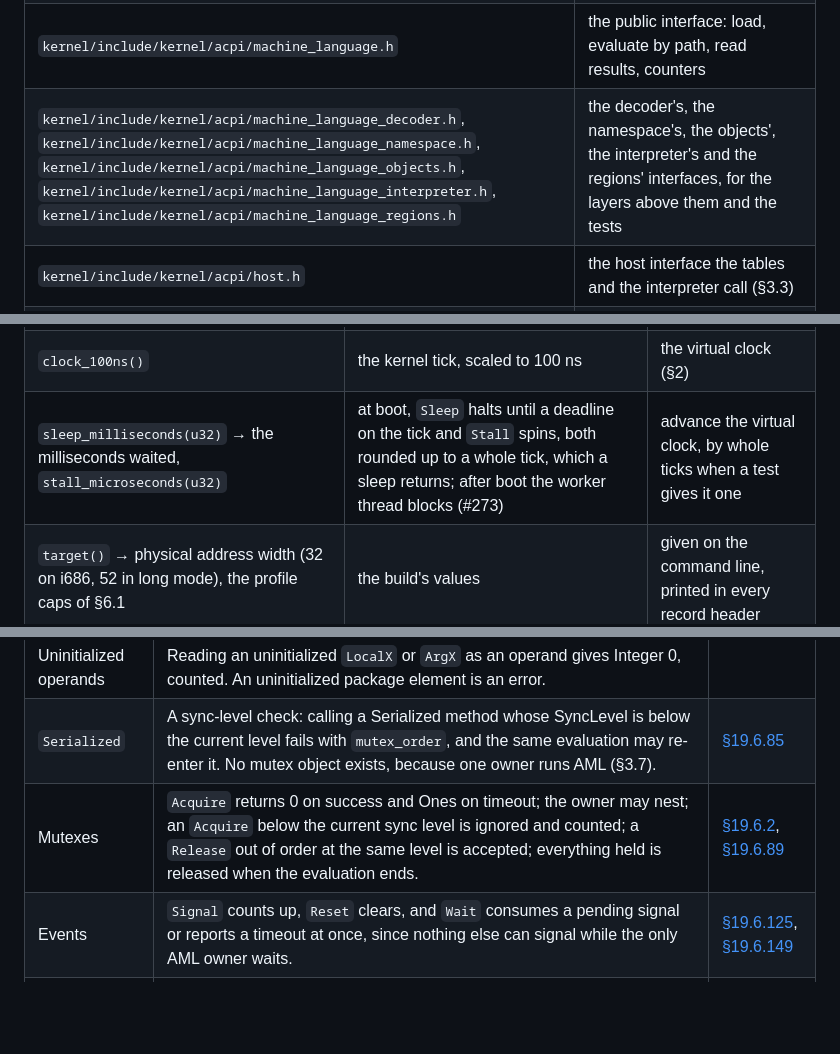
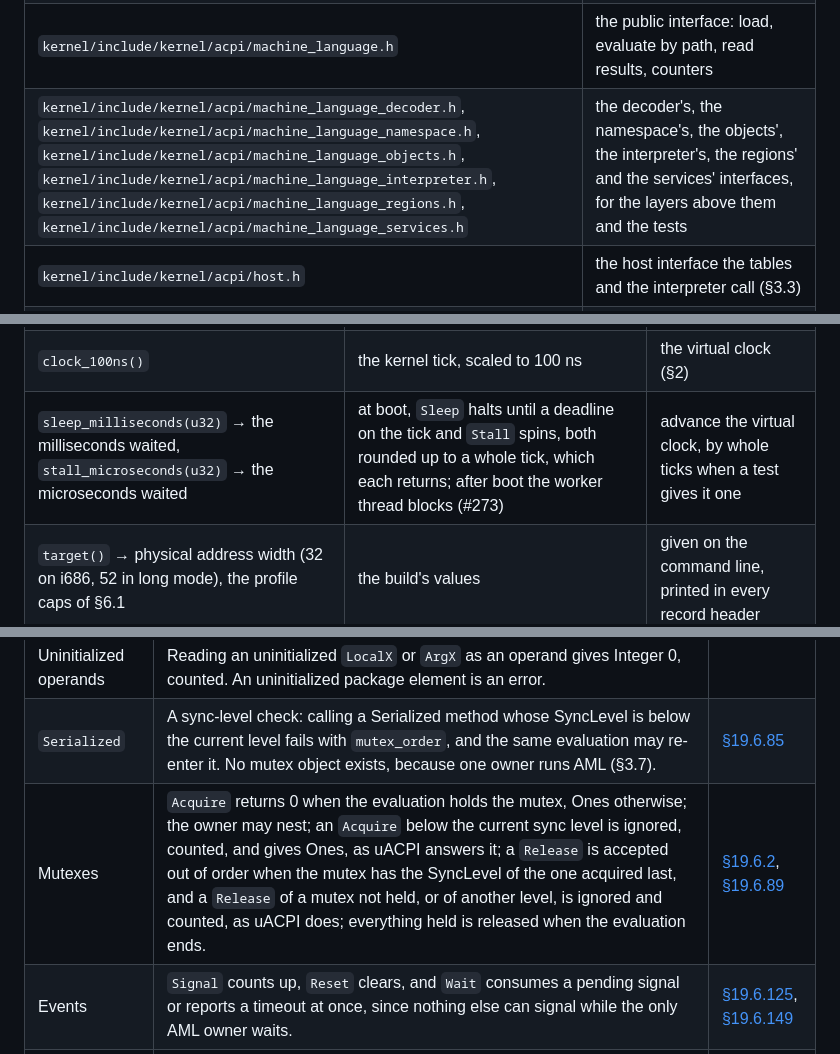
Before and after one commit to MasterLaplace/LplKernel, a Markdown page: docs/acpi/specification.md, 3 parts joined by grey strips. Drawn GitHub-style; blank space fills up the shorter version.

```diff
--- a/docs/acpi/specification.md
+++ b/docs/acpi/specification.md
@@ -131,7 +131,7 @@ architecture supplies the host interface.
 | `kernel/arch/i386/cpu/acpi.c`, `kernel/include/kernel/cpu/acpi.h` | the BIOS-area RSDP scan |
 | `kernel/kernel/acpi/tables.c`, `kernel/include/kernel/acpi/tables.h` | the table directory, the normalised FADT, the MADT, MCFG, HPET, the switch to ACPI mode (§3.9), all behind the host interface |
 | `kernel/include/kernel/acpi/machine_language.h` | the public interface: load, evaluate by path, read results, counters |
-| `kernel/include/kernel/acpi/machine_language_decoder.h`, `kernel/include/kernel/acpi/machine_language_namespace.h`, `kernel/include/kernel/acpi/machine_language_objects.h`, `kernel/include/kernel/acpi/machine_language_interpreter.h`, `kernel/include/kernel/acpi/machine_language_regions.h` | the decoder's, the namespace's, the objects', the interpreter's and the regions' interfaces, for the layers above them and the tests |
+| `kernel/include/kernel/acpi/machine_language_decoder.h`, `kernel/include/kernel/acpi/machine_language_namespace.h`, `kernel/include/kernel/acpi/machine_language_objects.h`, `kernel/include/kernel/acpi/machine_language_interpreter.h`, `kernel/include/kernel/acpi/machine_language_regions.h`, `kernel/include/kernel/acpi/machine_language_services.h` | the decoder's, the namespace's, the objects', the interpreter's, the regions' and the services' interfaces, for the layers above them and the tests |
 | `kernel/include/kernel/acpi/host.h` | the host interface the tables and the interpreter call (§3.3) |
 | `kernel/kernel/acpi/machine_language_decoder.c` | opcode descriptor tables, PkgLength, NameString, operand kinds |
 | `kernel/kernel/acpi/machine_language_namespace.c` | node arena, hash, resolution, temporary nodes |
@@ -168,7 +168,7 @@ ring-0 corpus test, so that a fold compares the interpreter and nothing else (§
 | `port_read(port u16, width u8)`, `port_write(...)` | `asmutils` in and out routines | the simulated I/O space, zero-filled but for the ports a test gives a value; every access logged in order |
 | `pci_read(segment u16, bus u8, device u8, function u8, offset u16, width u8)`, `pci_write(...)` | the kernel's PCI accessor; offsets from 0x100 need ECAM (#58) and fail with `address_unreachable` until then | simulated configuration space; absent devices read all ones |
 | `clock_100ns()` | the kernel tick, scaled to 100 ns | the virtual clock (§2) |
-| `sleep_milliseconds(u32)` → the milliseconds waited, `stall_microseconds(u32)` | at boot, `Sleep` halts until a deadline on the tick and `Stall` spins, both rounded up to a whole tick, which a sleep returns; after boot the worker thread blocks (#273) | advance the virtual clock, by whole ticks when a test gives it one |
+| `sleep_milliseconds(u32)` → the milliseconds waited, `stall_microseconds(u32)` → the microseconds waited | at boot, `Sleep` halts until a deadline on the tick and `Stall` spins, both rounded up to a whole tick, which each returns; after boot the worker thread blocks (#273) | advance the virtual clock, by whole ticks when a test gives it one |
 | `target()` → physical address width (32 on i686, 52 in long mode), the profile caps of §6.1 | the build's values | given on the command line, printed in every record header |
 | `allocate_pages(count)`, `release_pages(address, count)` | `kernel_vmm_alloc_pages`, `kernel_vmm_free_pages` | the same calls, which the host harness serves from `aligned_alloc`; the host counts the pages still out |
 | `log(level, text)` | serial, compiled out below the build's level | stdout |
@@ -691,7 +691,7 @@ Each row is a decision, and has at least one test (§8).
 | Implicit return | A method that ends without `Return`, whose caller uses the result, returns Integer 0, counted. ACPI leaves the result undefined; firmware tested on Windows expects 0. | [§19.6.120] |
 | Uninitialized operands | Reading an uninitialized `LocalX` or `ArgX` as an operand gives Integer 0, counted. An uninitialized package element is an error. | |
 | `Serialized` | A sync-level check: calling a Serialized method whose SyncLevel is below the current level fails with `mutex_order`, and the same evaluation may re-enter it. No mutex object exists, because one owner runs AML (§3.7). | [§19.6.85] |
-| Mutexes | `Acquire` returns 0 on success and Ones on timeout; the owner may nest; an `Acquire` below the current sync level is ignored and counted; a `Release` out of order at the same level is accepted; everything held is released when the evaluation ends. | [§19.6.2], [§19.6.89] |
+| Mutexes | `Acquire` returns 0 when the evaluation holds the mutex, Ones otherwise; the owner may nest; an `Acquire` below the current sync level is ignored, counted, and gives Ones, as uACPI answers it; a `Release` is accepted out of order when the mutex has the SyncLevel of the one acquired last, and a `Release` of a mutex not held, or of another level, is ignored and counted, as uACPI does; everything held is released when the evaluation ends. | [§19.6.2], [§19.6.89] |
 | Events | `Signal` counts up, `Reset` clears, and `Wait` consumes a pending signal or reports a timeout at once, since nothing else can signal while the only AML owner waits. | [§19.6.125], [§19.6.149] |
 | Implicit source conversion | Operands are converted to the type the operator needs: Buffer to Integer from its first 4 or 8 bytes, String to Integer as hexadecimal up to the first non-hex character, a `0x` prefix accepted and an empty string giving 0; an Integer that `Mid` takes becomes a Buffer of 4 or 8 bytes, as ACPICA converts it; `SizeOf` refuses an Integer, as uACPI does, where ACPICA gives 4 or 8. An impossible conversion fails the evaluation. The cases ACPI forbids are counted (`forbidden_conversions`). | [§19.3.5.4], [§19.3.5.7] |
 | Mixed-type comparisons and `Concatenate` | The second operand is converted to the first's type, as ACPICA converts it: an Integer to a String of 8 or 16 hexadecimal digits, a Buffer to a String of `0x` and two digits per byte separated by spaces, a String to a Buffer with its NUL; `mixed_type_comparisons` counts it. | [§19.3.5.4] |
```
Also changed, not shown: other parts of docs/acpi/specification.md (+9 -9 lines).
